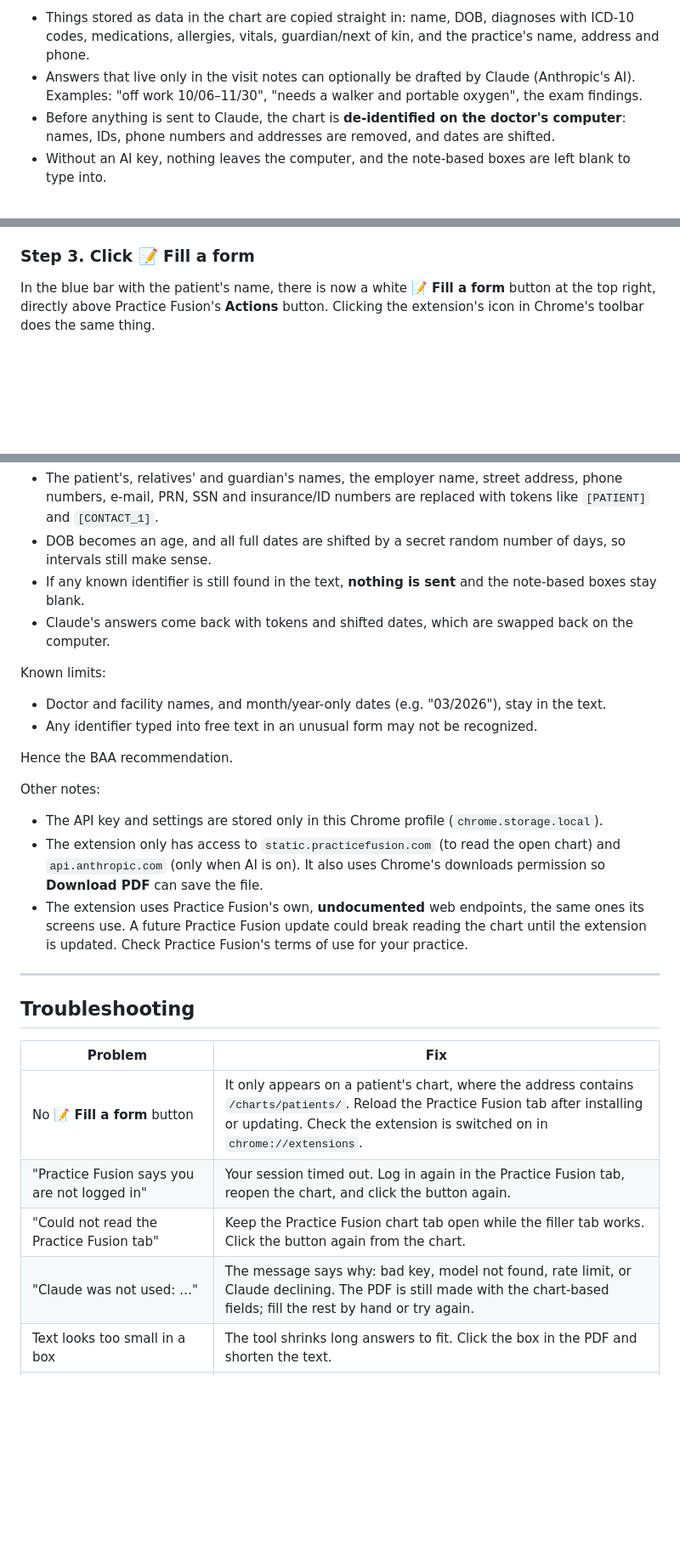
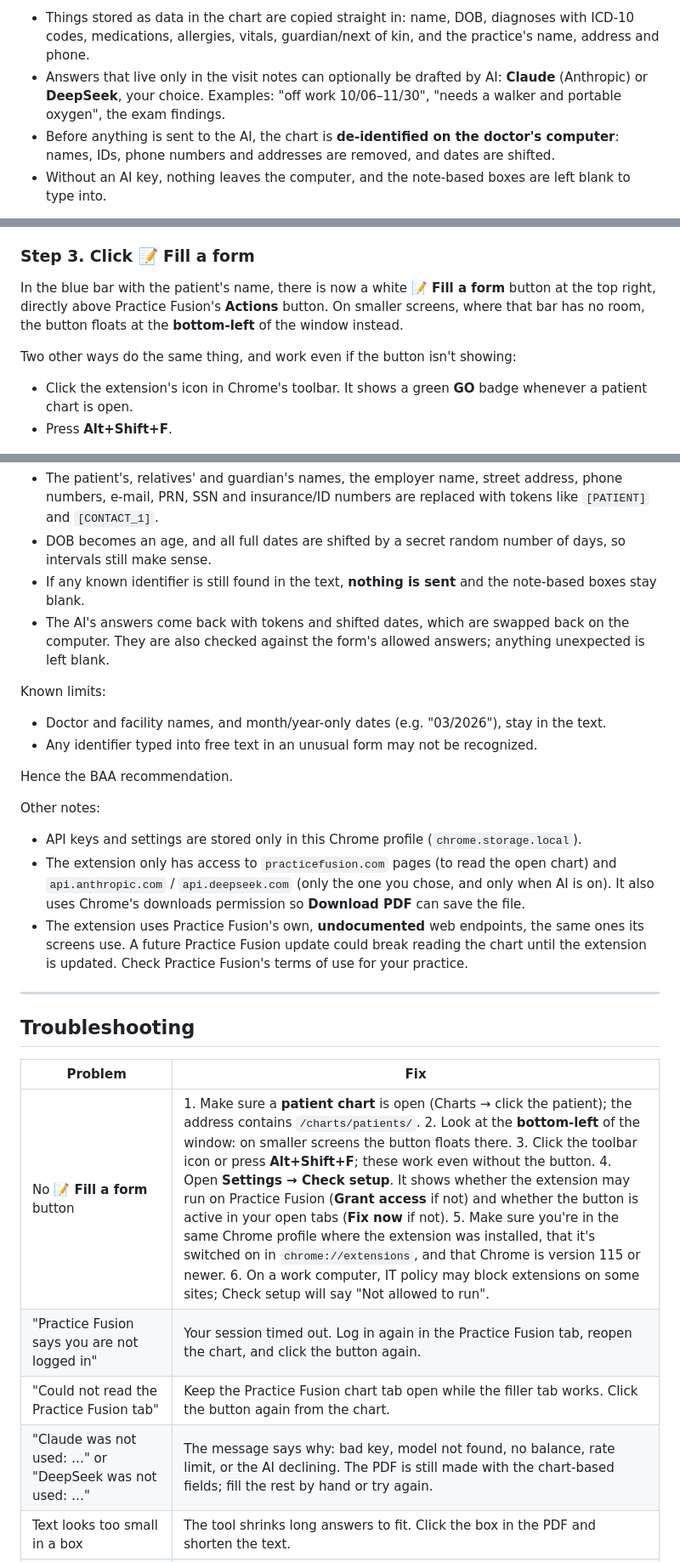
Before and after one commit to realpratikmathur/doc-form-filler, a Markdown page: README.md, 3 parts joined by grey strips. Shown at 85% size. GitHub-like rendering; blank space fills up the shorter version.

```diff
--- a/README.md
+++ b/README.md
@@ -12,8 +12,8 @@ A Chrome extension that pre-fills a doctor's paperwork from the patient chart th
 The doctor opens a chart, clicks **📝 Fill a form**, picks the form, and gets a draft PDF. **Every value in the PDF is an editable field**, so the doctor can change anything, then print and sign.
 
 - Things stored as data in the chart are copied straight in: name, DOB, diagnoses with ICD-10 codes, medications, allergies, vitals, guardian/next of kin, and the practice's name, address and phone.
-- Answers that live only in the visit notes can optionally be drafted by Claude (Anthropic's AI). Examples: "off work 10/06–11/30", "needs a walker and portable oxygen", the exam findings.
-- Before anything is sent to Claude, the chart is **de-identified on the doctor's computer**: names, IDs, phone numbers and addresses are removed, and dates are shifted.
+- Answers that live only in the visit notes can optionally be drafted by AI: **Claude** (Anthropic) or **DeepSeek**, your choice. Examples: "off work 10/06–11/30", "needs a walker and portable oxygen", the exam findings.
+- Before anything is sent to the AI, the chart is **de-identified on the doctor's computer**: names, IDs, phone numbers and addresses are removed, and dates are shifted.
 - Without an AI key, nothing leaves the computer, and the note-based boxes are left blank to type into.
 
 > ⚠️ Drafts only. The doctor must review every field before signing. The extension never submits anything anywhere.
@@ -43,8 +43,11 @@ The doctor opens a chart, clicks **📝 Fill a form**, picks the form, and gets
 
 ### Step 3. Click **📝 Fill a form**
 
-In the blue bar with the patient's name, there is now a white **📝 Fill a form** button at the top right, directly above Practice Fusion's **Actions** button.
-Clicking the extension's icon in Chrome's toolbar does the same thing.
+In the blue bar with the patient's name, there is now a white **📝 Fill a form** button at the top right, directly above Practice Fusion's **Actions** button. On smaller screens, where that bar has no room, the button floats at the **bottom-left** of the window instead.
+
+Two other ways do the same thing, and work even if the button isn't showing:
+- Click the extension's icon in Chrome's toolbar. It shows a green **GO** badge whenever a patient chart is open.
+- Press **Alt+Shift+F**.
 
 ![The Fill a form button in the patient bar](docs/img/02-pf-chart-button.png)
 
@@ -169,7 +182,7 @@ De-identification (`src/lib/deid.js`) happens on the computer before any AI call
 - The patient's, relatives' and guardian's names, the employer name, street address, phone numbers, e-mail, PRN, SSN and insurance/ID numbers are replaced with tokens like `[PATIENT]` and `[CONTACT_1]`.
 - DOB becomes an age, and all full dates are shifted by a secret random number of days, so intervals still make sense.
 - If any known identifier is still found in the text, **nothing is sent** and the note-based boxes stay blank.
-- Claude's answers come back with tokens and shifted dates, which are swapped back on the computer.
+- The AI's answers come back with tokens and shifted dates, which are swapped back on the computer. They are also checked against the form's allowed answers; anything unexpected is left blank.
 
 Known limits:
 - Doctor and facility names, and month/year-only dates (e.g. "03/2026"), stay in the text.
@@ -178,8 +191,8 @@ Known limits:
 Hence the BAA recommendation.
 
 Other notes:
-- The API key and settings are stored only in this Chrome profile (`chrome.storage.local`).
-- The extension only has access to `static.practicefusion.com` (to read the open chart) and `api.anthropic.com` (only when AI is on). It also uses Chrome's downloads permission so **Download PDF** can save the file.
+- API keys and settings are stored only in this Chrome profile (`chrome.storage.local`).
+- The extension only has access to `practicefusion.com` pages (to read the open chart) and `api.anthropic.com` / `api.deepseek.com` (only the one you chose, and only when AI is on). It also uses Chrome's downloads permission so **Download PDF** can save the file.
 - The extension uses Practice Fusion's own, **undocumented** web endpoints, the same ones its screens use. A future Practice Fusion update could break reading the chart until the extension is updated. Check Practice Fusion's terms of use for your practice.
 
 ---
@@ -188,10 +201,10 @@ Other notes:
 
 | Problem | Fix |
 |---|---|
-| No **📝 Fill a form** button | It only appears on a patient's chart, where the address contains `/charts/patients/`. Reload the Practice Fusion tab after installing or updating. Check the extension is switched on in `chrome://extensions`. |
+| No **📝 Fill a form** button | 1. Make sure a **patient chart** is open (Charts → click the patient); the address contains `/charts/patients/`. 2. Look at the **bottom-left** of the window: on smaller screens the button floats there. 3. Click the toolbar icon or press **Alt+Shift+F**; these work even without the button. 4. Open **Settings → Check setup**. It shows whether the extension may run on Practice Fusion (**Grant access** if not) and whether the button is active in your open tabs (**Fix now** if not). 5. Make sure you're in the same Chrome profile where the extension was installed, that it's switched on in `chrome://extensions`, and that Chrome is version 115 or newer. 6. On a work computer, IT policy may block extensions on some sites; Check setup will say "Not allowed to run". |
 | "Practice Fusion says you are not logged in" | Your session timed out. Log in again in the Practice Fusion tab, reopen the chart, and click the button again. |
 | "Could not read the Practice Fusion tab" | Keep the Practice Fusion chart tab open while the filler tab works. Click the button again from the chart. |
-| "Claude was not used: …" | The message says why: bad key, model not found, rate limit, or Claude declining. The PDF is still made with the chart-based fields; fill the rest by hand or try again. |
+| "Claude was not used: …" or "DeepSeek was not used: …" | The message says why: bad key, model not found, no balance, rate limit, or the AI declining. The PDF is still made with the chart-based fields; fill the rest by hand or try again. |
 | Text looks too small in a box | The tool shrinks long answers to fit. Click the box in the PDF and shorten the text. |
 | The DOL/WMATA/DDS publishes a new version of a form | Positions on flat forms are measured for the current versions (WH-380-E rev. June 2020; MetroAccess 50.295 05/24; DDS Medical Evaluation). A new layout needs the coordinates in `src/forms/*.js` updated. |
 
```
Also changed, not shown: other parts of README.md (+29 -14 lines), docs/img/06-settings.png, 17 other files.
